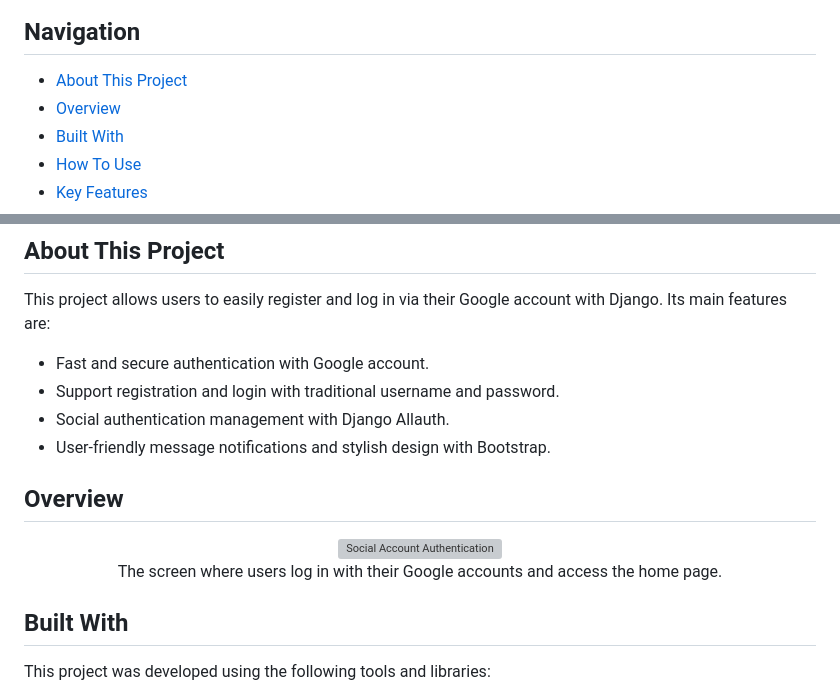
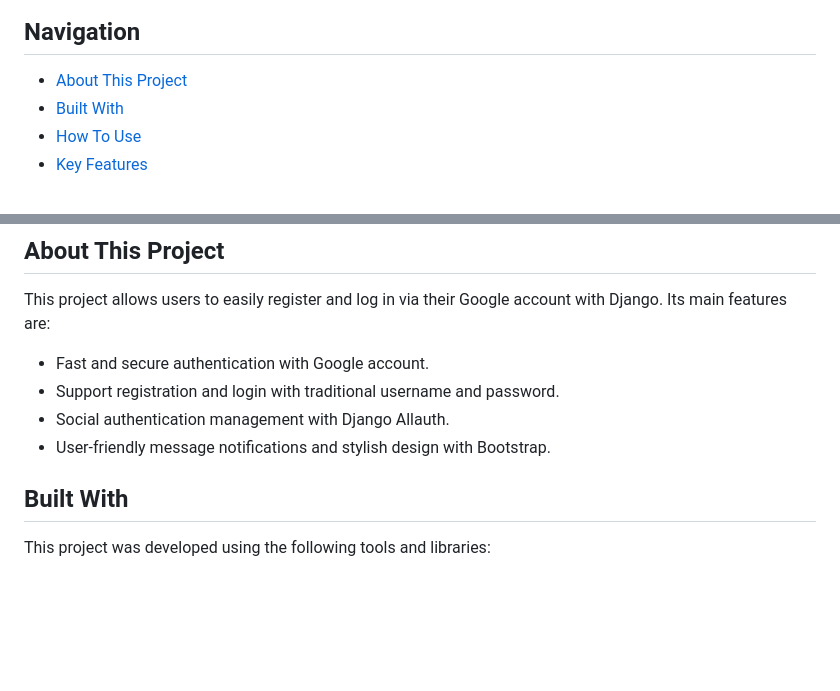
Before and after one commit to Umit8098/Proj_Auth_Dj_Allauth_Google_Official_doc_CH-11_V.02, a Markdown page: Readme.md, 2 parts joined by grey strips. Drawn GitHub-style; blank space fills up the shorter version; grey boxes are pictures that could not be loaded.

Commit message:
readme polish

```diff
--- a/Readme.md
+++ b/Readme.md
@@ -28,7 +35,6 @@ Django Allauth
 ## Navigation
 
 - [About This Project](#about-this-project)
-- [Overview](#overview)
 - [Built With](#built-with)
 - [How To Use](#how-to-use)
 - [Key Features](#key-features)
@@ -44,18 +50,6 @@ Its main features are:
 - Support registration and login with traditional username and password.
 - Social authentication management with Django Allauth.
 - User-friendly message notifications and stylish design with Bootstrap.
-
-<!-- OVERVIEW -->
-
-## Overview
-
-<!-- ![screenshot](project_screenshot/Social_Account_Auth_App.gif) -->
-<div align="center">
-  <img src="project_screenshot/Social_Account_Auth_App.gif" alt="Social Account Authentication" width="400"/>
-</div>
-<p align="center">
-  The screen where users log in with their Google accounts and access the home page.
-</p>
 
 
 ## Built With
```
Also changed, not shown: other parts of Readme.md (+8 -1 lines).
